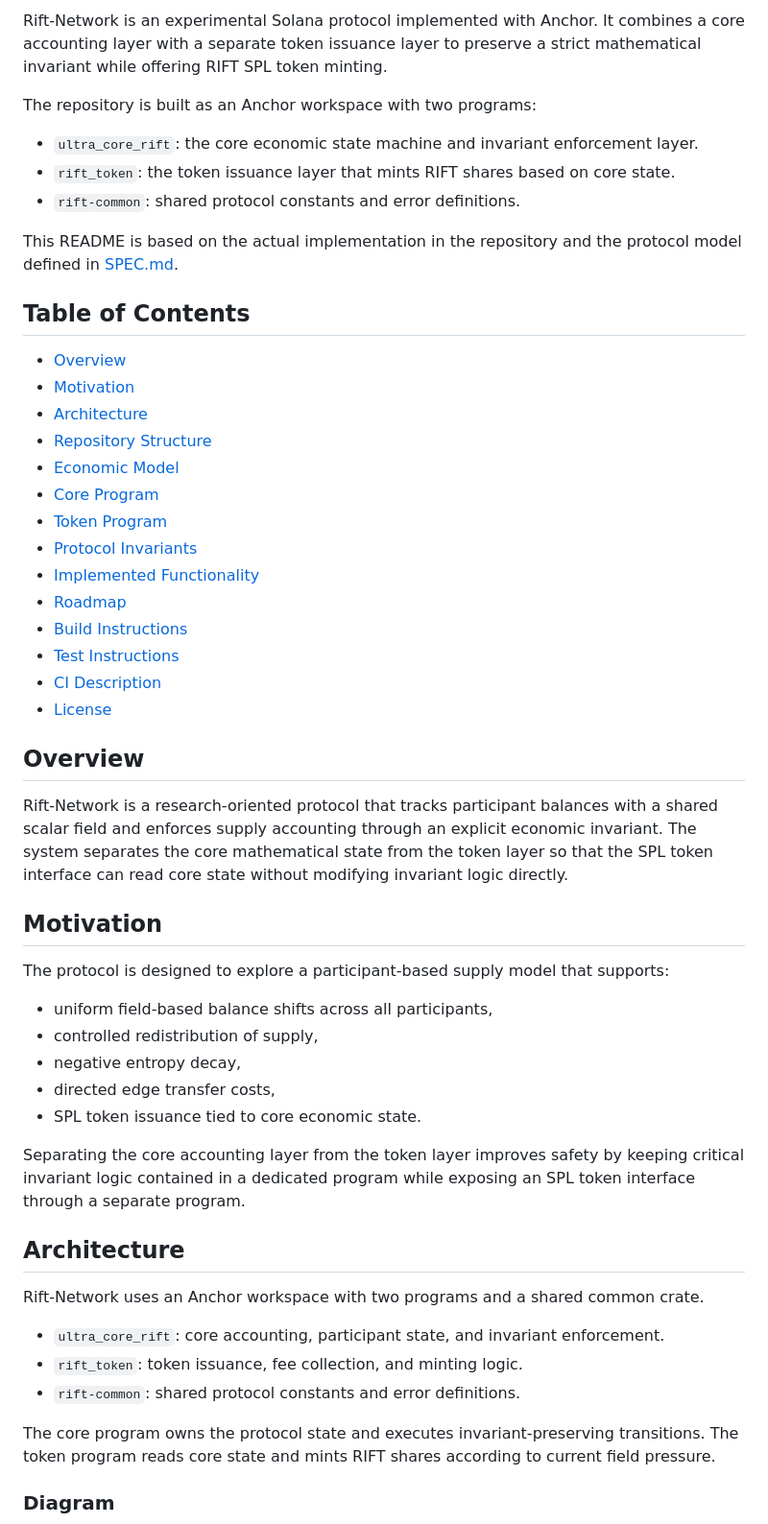
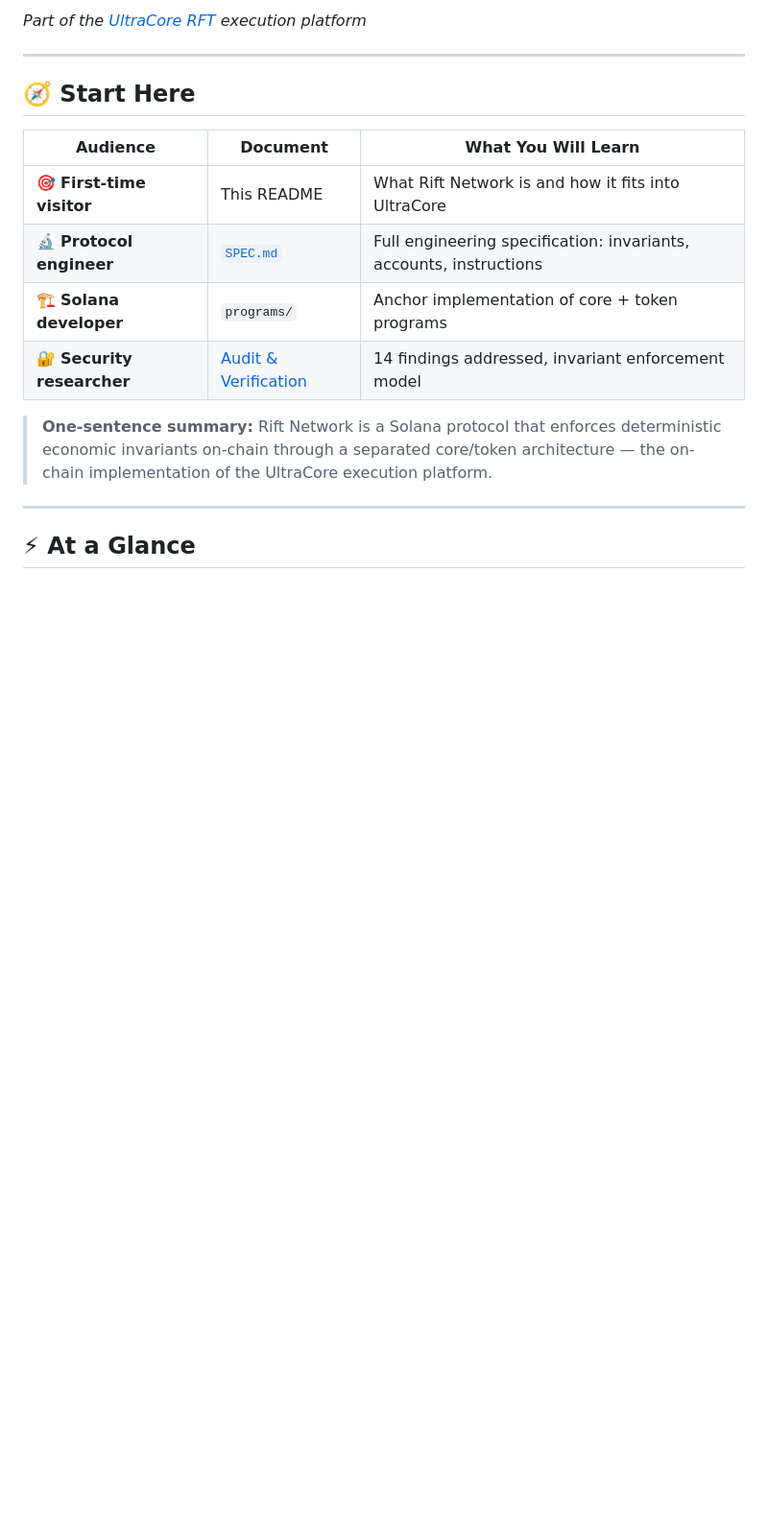
Before and after one commit to RFT-SIRM/Rift-Network, a Markdown page: README.md, the part around one of its changes. Shown at 96% size. Drawn GitHub-style; blank space fills up the shorter version.

````diff
--- a/README.md
+++ b/README.md
@@ -4,57 +4,21 @@
 
-Rift-Network is an experimental Solana protocol implemented with Anchor. It combines a core accounting layer with a separate token issuance layer to preserve a strict mathematical invariant while offering RIFT SPL token minting.
+_Part of the [UltraCore RFT](https://github.com/RFT-SIRM/UltraCore-RFT) execution platform_
 
-The repository is built as an Anchor workspace with two programs:
+* * *
 
-- `ultra_core_rift`: the core economic state machine and invariant enforcement layer.
-- `rift_token`: the token issuance layer that mints RIFT shares based on core state.
-- `rift-common`: shared protocol constants and error definitions.
+## 🧭 Start Here
 
-This README is based on the actual implementation in the repository and the protocol model defined in [SPEC.md](SPEC.md).
+| Audience | Document | What You Will Learn |
+| --- | --- | --- |
+| 🎯 **First-time visitor** | This README | What Rift Network is and how it fits into UltraCore |
+| 🔬 **Protocol engineer** | [`SPEC.md`](SPEC.md) | Full engineering specification: invariants, accounts, instructions |
+| 🏗️ **Solana developer** | `programs/` | Anchor implementation of core + token programs |
+| 🔐 **Security researcher** | [Audit & Verification](#-verification) | 14 findings addressed, invariant enforcement model |
 
-## Table of Contents
+> **One-sentence summary:** Rift Network is a Solana protocol that enforces deterministic economic invariants on-chain through a separated core/token architecture — the on-chain implementation of the UltraCore execution platform.
 
-- [Overview](#overview)
-- [Motivation](#motivation)
-- [Architecture](#architecture)
-- [Repository Structure](#repository-structure)
-- [Economic Model](#economic-model)
-- [Core Program](#core-program)
-- [Token Program](#token-program)
-- [Protocol Invariants](#protocol-invariants)
-- [Implemented Functionality](#implemented-functionality)
-- [Roadmap](#roadmap)
-- [Build Instructions](#build-instructions)
-- [Test Instructions](#test-instructions)
-- [CI Description](#ci-description)
-- [License](#license)
+* * *
 
-## Overview
-
-Rift-Network is a research-oriented protocol that tracks participant balances with a shared scalar field and enforces supply accounting through an explicit economic invariant. The system separates the core mathematical state from the token layer so that the SPL token interface can read core state without modifying invariant logic directly.
-
-## Motivation
-
-The protocol is designed to explore a participant-based supply model that supports:
-
-- uniform field-based balance shifts across all participants,
-- controlled redistribution of supply,
-- negative entropy decay,
-- directed edge transfer costs,
-- SPL token issuance tied to core economic state.
-
-Separating the core accounting layer from the token layer improves safety by keeping critical invariant logic contained in a dedicated program while exposing an SPL token interface through a separate program.
-
-## Architecture
-
-Rift-Network uses an Anchor workspace with two programs and a shared common crate.
-
-- `ultra_core_rift`: core accounting, participant state, and invariant enforcement.
-- `rift_token`: token issuance, fee collection, and minting logic.
-- `rift-common`: shared protocol constants and error definitions.
-
-The core program owns the protocol state and executes invariant-preserving transitions. The token program reads core state and mints RIFT shares according to current field pressure.
-
-### Diagram
+## ⚡ At a Glance
 
 ```mermaid
````
Also changed, not shown: other parts of README.md (+202 -193 lines).
